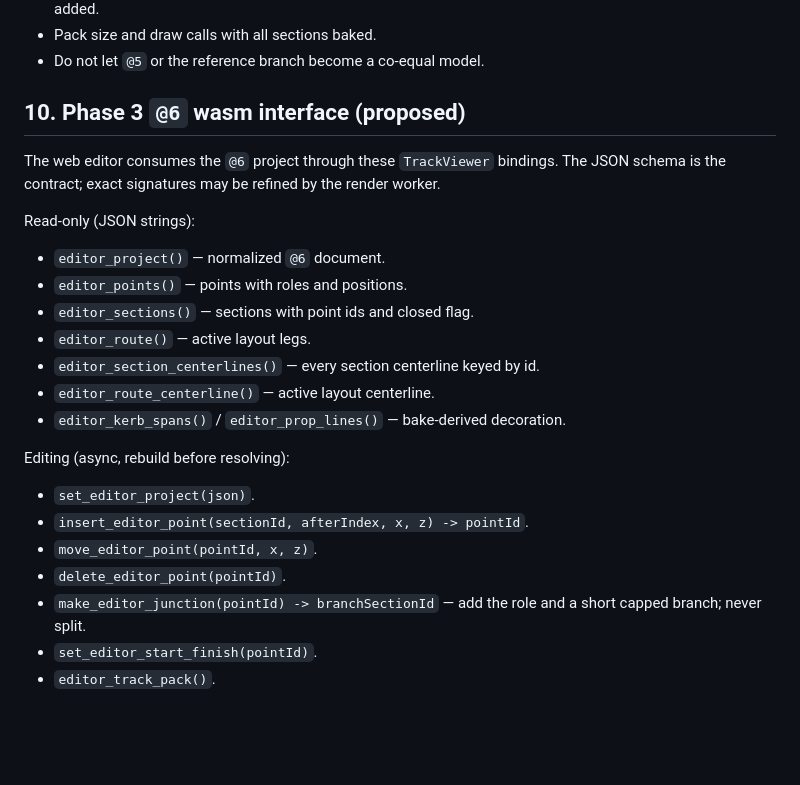
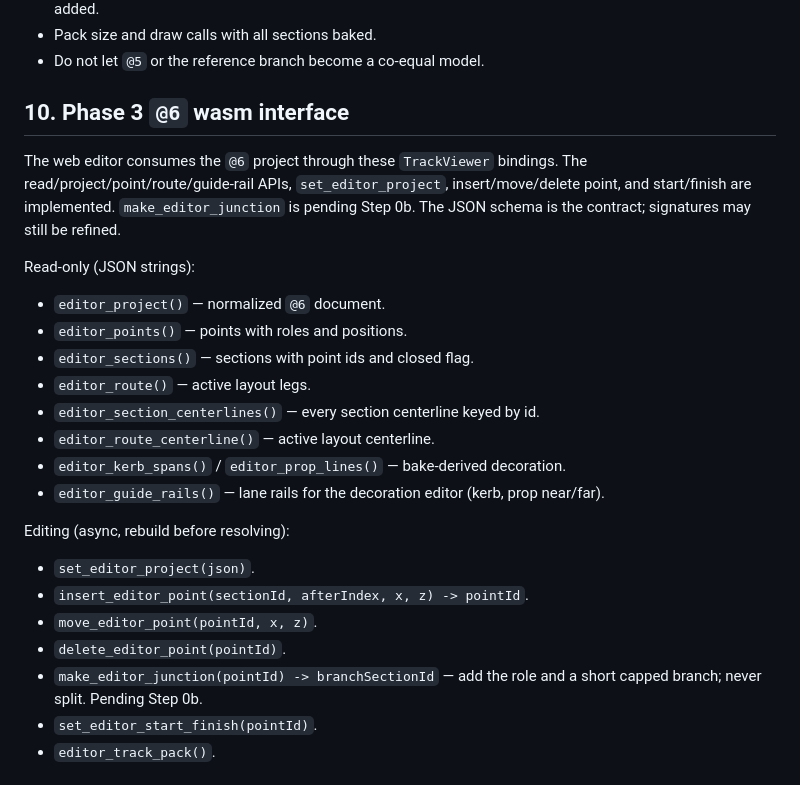
Before and after one commit to joegaffey/lapster, a Markdown page: docs/features/venue-graph-plan.md, the part around the change. Rendered like a GitHub page; blank space fills up the shorter version.

Commit message:
docs: record decoration mode editor state
Update the wasm API list with editor_guide_rails, mark make_editor_junction pending Step 0b, refresh TD-0001/TD-0006, and record the deployed mode-editor tip.

```diff
--- a/docs/features/venue-graph-plan.md
+++ b/docs/features/venue-graph-plan.md
@@ -329,11 +329,13 @@ Acceptance:
 - Pack size and draw calls with all sections baked.
 - Do not let `@5` or the reference branch become a co-equal model.
 
-## 10. Phase 3 `@6` wasm interface (proposed)
+## 10. Phase 3 `@6` wasm interface
 
 The web editor consumes the `@6` project through these `TrackViewer` bindings.
-The JSON schema is the contract; exact signatures may be refined by the render
-worker.
+The read/project/point/route/guide-rail APIs, `set_editor_project`,
+insert/move/delete point, and start/finish are implemented.
+`make_editor_junction` is pending Step 0b. The JSON schema is the contract;
+signatures may still be refined.
 
 Read-only (JSON strings):
 
@@ -344,6 +346,8 @@ Read-only (JSON strings):
 - `editor_section_centerlines()` — every section centerline keyed by id.
 - `editor_route_centerline()` — active layout centerline.
 - `editor_kerb_spans()` / `editor_prop_lines()` — bake-derived decoration.
+- `editor_guide_rails()` — lane rails for the decoration editor (kerb, prop
+  near/far).
 
 Editing (async, rebuild before resolving):
 
@@ -352,7 +356,7 @@ Editing (async, rebuild before resolving):
 - `move_editor_point(pointId, x, z)`.
 - `delete_editor_point(pointId)`.
 - `make_editor_junction(pointId) -> branchSectionId` — add the role and a short
-  capped branch; never split.
+  capped branch; never split. Pending Step 0b.
 - `set_editor_start_finish(pointId)`.
 - `editor_track_pack()`.
 
```
Also changed, not shown: PROGRESS.md (+2 -1 lines), docs/tech-debt.md (+1 -1 lines).
